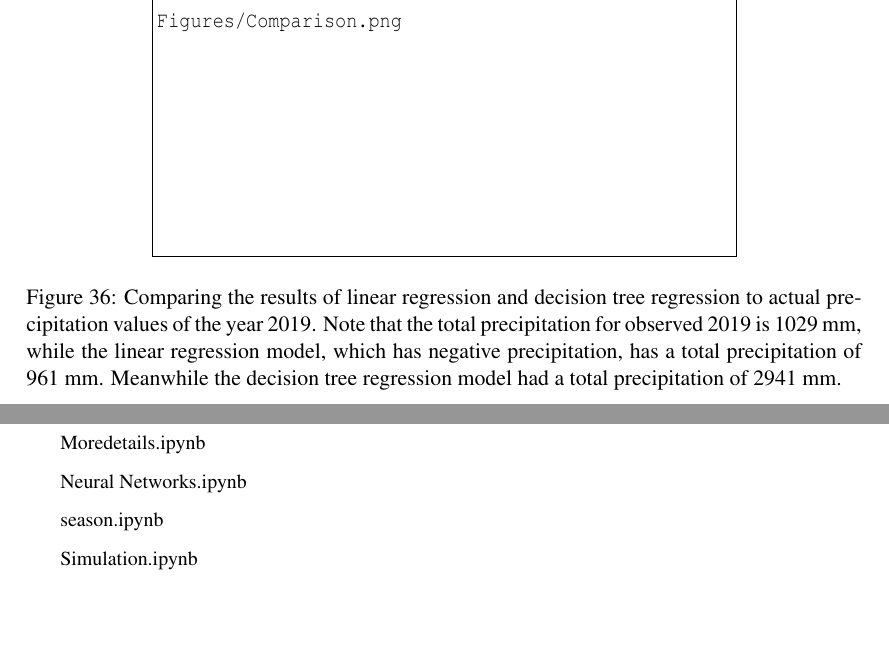
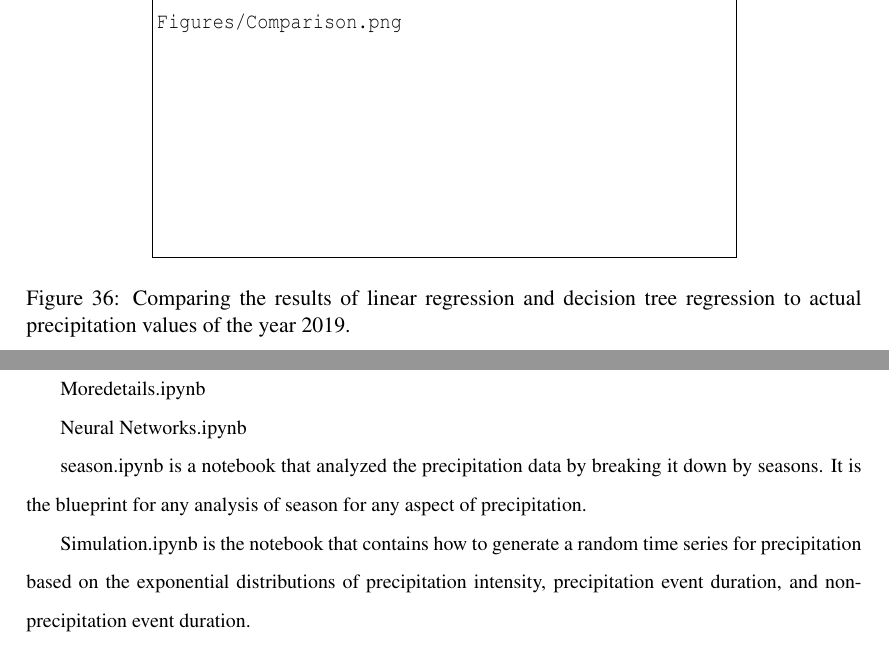
Before and after one commit to zhangt3-e/senior_thesis, a LaTeX thesis (ST2021/thesis.tex): two parts of pages 45 and 49 of 50 before the commit and two parts of pages 44 and 48 of 49 after it, joined at a grey line, cut so that both start at the same text, the shorter picture padded with empty space. Compiled offline with pdfLaTeX.

Commit message:
More writing

```diff
--- a/ST2021/thesis.tex
+++ b/ST2021/thesis.tex
@@ -918,11 +918,12 @@ instances of precipitation intensity of 0.1 mm/minute. Also, the 2019 predicted
   \includegraphics[width = 0.7\textwidth]{Figures/Comparison.png}
   \caption[Comparing ML results to actual precipitation values]{
     Comparing the results of linear regression and decision tree
-    regression to actual precipitation values of the year 2019. Note
-    that the total precipitation for observed 2019 is 1029~mm, while
-    the linear regression model, which has negative precipitation, has
-    a total precipitation of 961~mm. Meanwhile the decision tree
-    regression model had a total precipitation of 2941~mm. }
+    regression to actual precipitation values of the year 2019. % Note
+    %that the total precipitation for observed 2019 is 1029~mm, while
+    %the linear regression model, which has negative precipitation, has
+    %a total precipitation of 961~mm. Meanwhile the decision tree
+    %regression model had a total precipitation of 2941~mm.
+}
 \end{figure}
 
 \subsection{Discussion}
@@ -1032,7 +1033,7 @@ Moredetails.ipynb
 
 Neural Networks.ipynb
 
-season.ipynb
+season.ipynb is a notebook that analyzed the precipitation data by breaking it down by seasons. It is the blueprint for any analysis of season for any aspect of precipitation.
 
-Simulation.ipynb
+Simulation.ipynb is the notebook that contains how to generate a random time series for precipitation based on the exponential distributions of precipitation intensity, precipitation event duration, and non-precipitation event duration.
 
```
Also changed, not shown: ST2021/thesis.tex (2 more changed lines), 2 other files.
